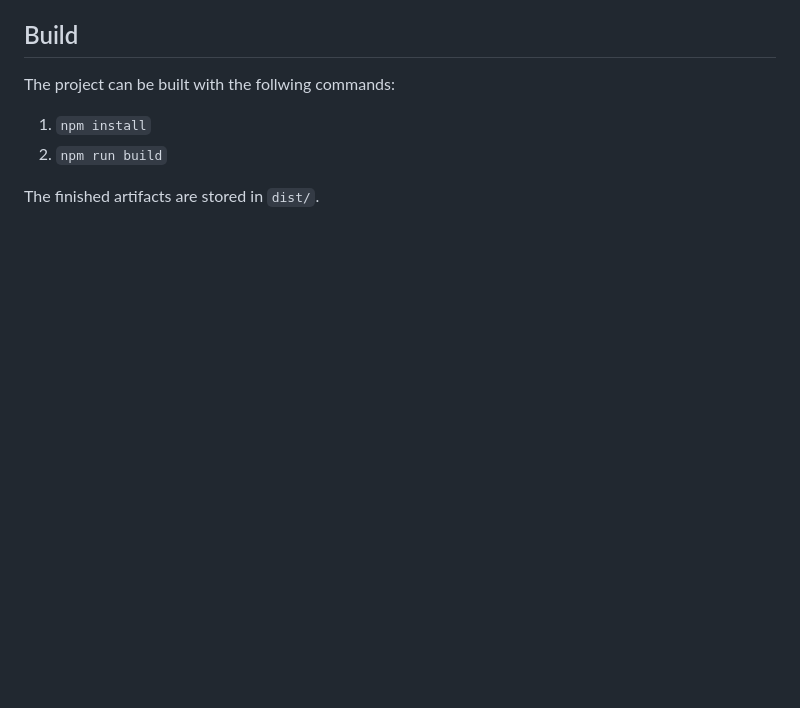
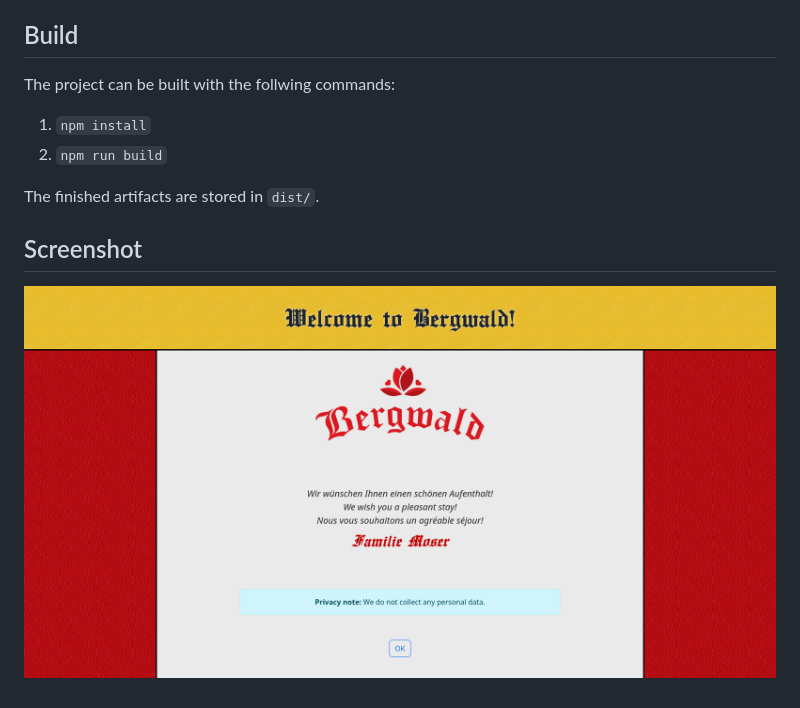
Before and after one commit to max-moser/captive-splashscreen, a Markdown page: README.md, the part around the change. Drawn GitHub-style; pictures changed too: screenshot.png (added); blank space fills up the shorter version.

Commit message:
Add a screenshot of the captive portal

```diff
--- a/README.md
+++ b/README.md
@@ -19,3 +19,8 @@ The project can be built with the follwing commands:
 2. `npm run build`
 
 The finished artifacts are stored in `dist/`.
+
+
+## Screenshot
+
+![Screenshot of the splash screen](screenshot.png "Screenshot of the splash screen")
```
